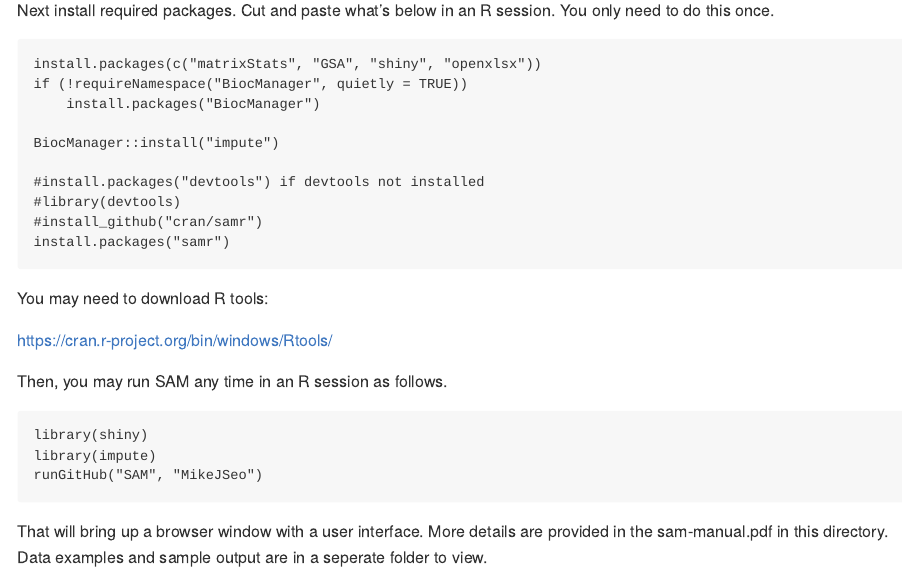
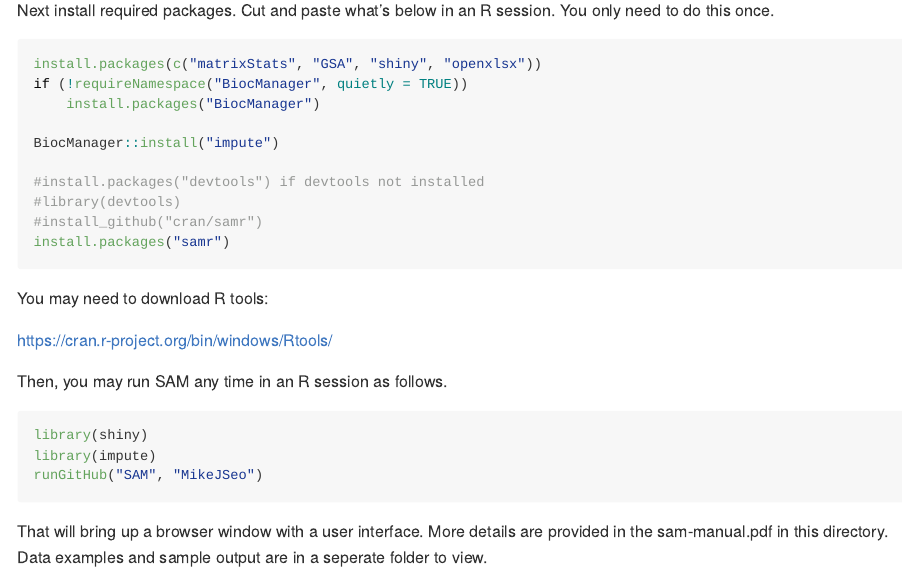
Before and after one commit to MikeJSeo/SAM, an R Markdown document (README.rmd): the page in a window 1100 px wide, from 150 px down. Rendered offline with R 4.5, knitr and Pandoc, with nearby package versions; both versions are drawn in the output format of the newer one.

Commit message:
revision

```diff
--- a/README.rmd
+++ b/README.rmd
@@ -1,3 +1,10 @@
+---
+output:
+  md_document:
+    variant: markdown_github
+---
+
+
 # Web-enabled and Cross-platform SAM via Shiny
 
 First make sure you have a very recent version of R or RStudio.
```
Also changed, not shown: README.html (deleted), README.md (added).
